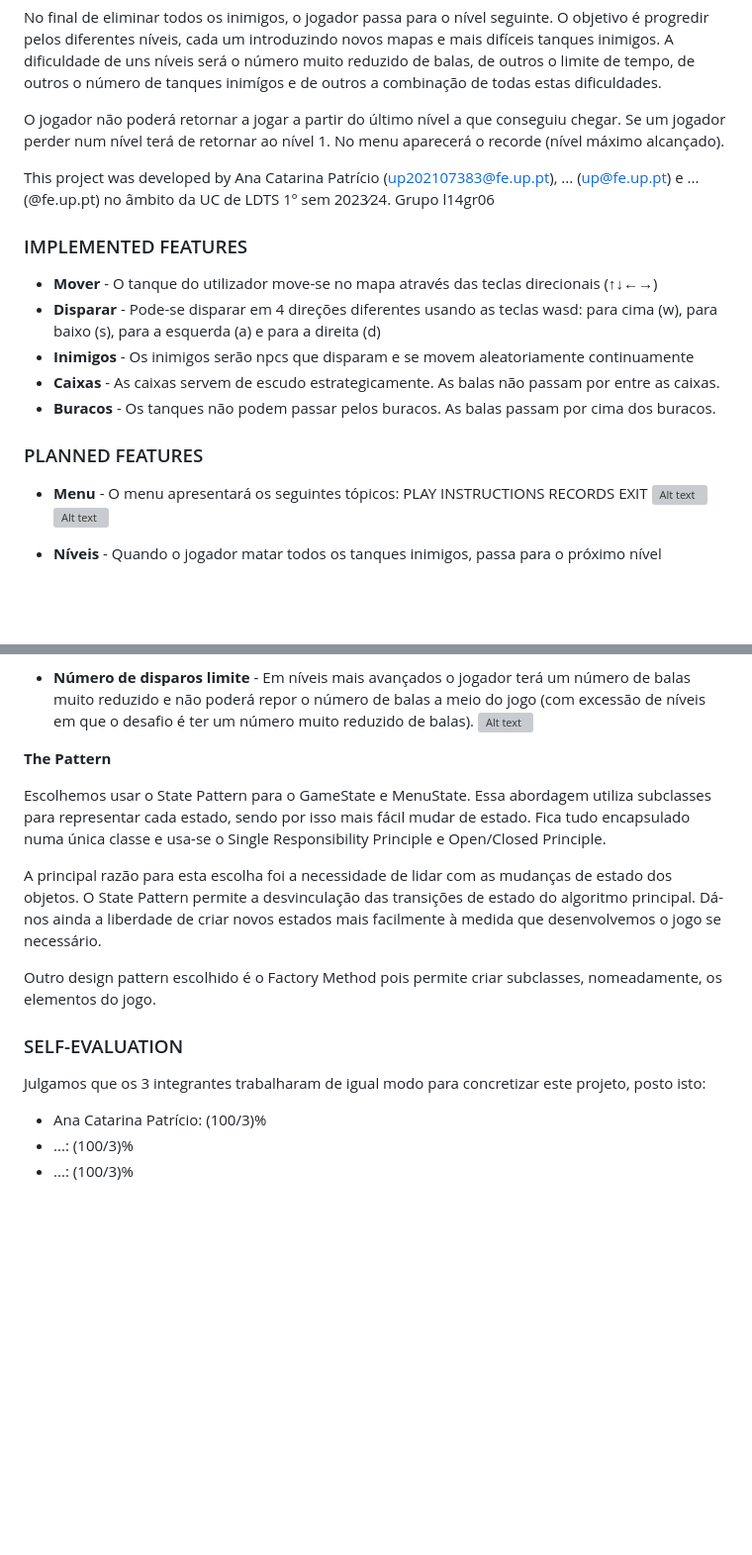
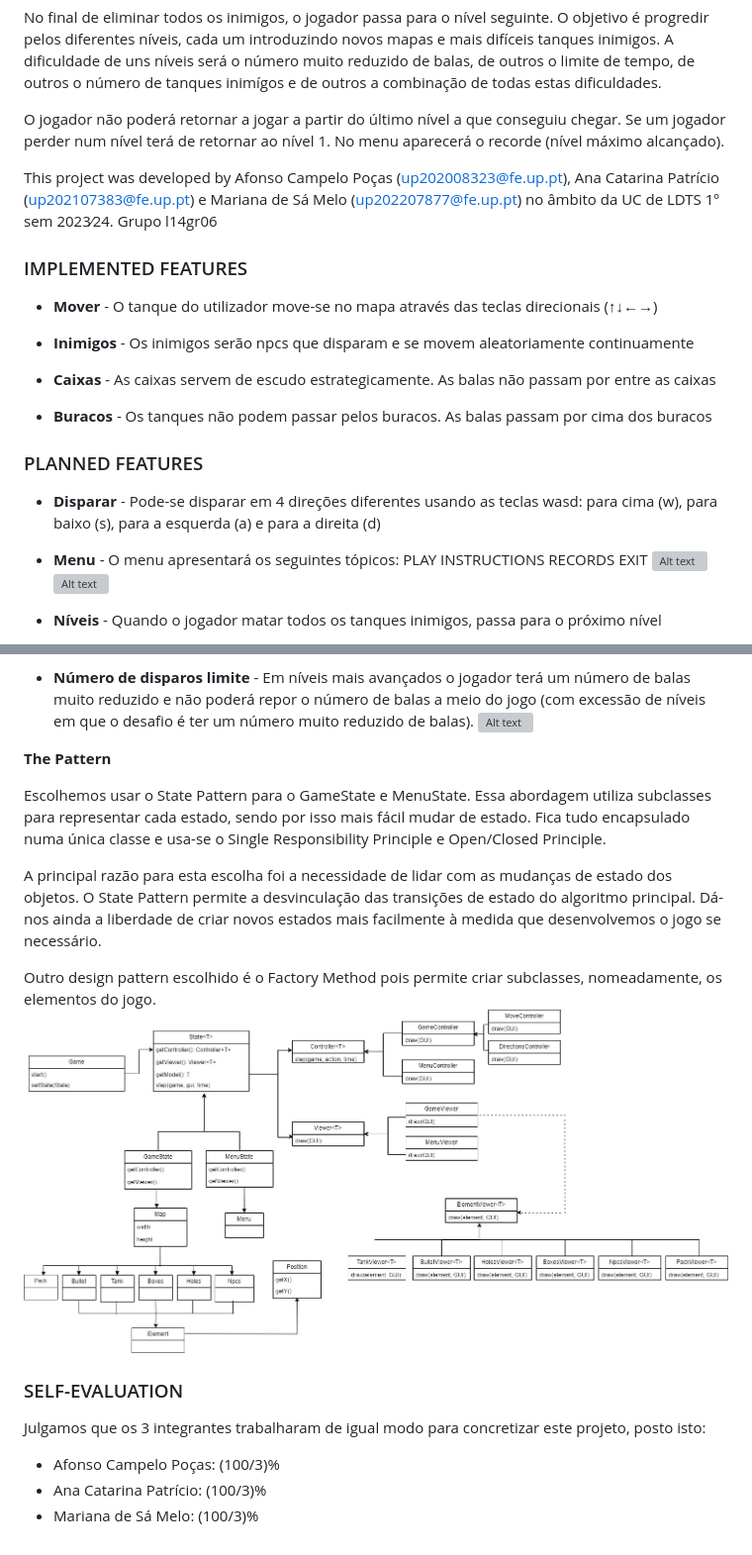
Before and after one commit to catarinabp/Tactical-Tanks-Game, a Markdown page: docs/README.md, 2 parts joined by grey strips. Shown at 99% size. GitHub-like rendering; blank space fills up the shorter version; grey boxes are pictures that could not be loaded.

Commit message:
Correção do README

```diff
--- a/docs/README.md
+++ b/docs/README.md
@@ -10,18 +10,23 @@ No final de eliminar todos os inimigos, o jogador passa para o nível seguinte.
 
 O jogador não poderá retornar a jogar a partir do último nível a que conseguiu chegar. Se um jogador perder num nível terá de retornar ao nível 1. No menu aparecerá o recorde (nível máximo alcançado).
 
-This project was developed by Ana Catarina Patrício (up202107383@fe.up.pt), ... (up@fe.up.pt) e ... (@fe.up.pt) no âmbito da UC de LDTS 1º sem 2023⁄24.
+This project was developed by Afonso Campelo Poças (up202008323@fe.up.pt), Ana Catarina Patrício (up202107383@fe.up.pt) e Mariana de Sá Melo (up202207877@fe.up.pt) no âmbito da UC de LDTS 1º sem 2023⁄24.
 Grupo l14gr06
 
 ### IMPLEMENTED FEATURES
 
 - **Mover** - O tanque do utilizador move-se no mapa através das teclas direcionais (↑↓←→)
-- **Disparar** - Pode-se disparar em 4 direções diferentes usando as teclas wasd: para cima (w), para baixo (s), para a esquerda (a) e para a direita (d)
+
 - **Inimigos** - Os inimigos serão npcs que disparam e se movem aleatoriamente continuamente
-- **Caixas** - As caixas servem de escudo estrategicamente. As balas não passam por entre as caixas.
-- **Buracos** - Os tanques não podem passar pelos buracos. As balas passam por cima dos buracos.
+
+- **Caixas** - As caixas servem de escudo estrategicamente. As balas não passam por entre as caixas
+
+- **Buracos** - Os tanques não podem passar pelos buracos. As balas passam por cima dos buracos
+
 
 ### PLANNED FEATURES
+
+- **Disparar** - Pode-se disparar em 4 direções diferentes usando as teclas wasd: para cima (w), para baixo (s), para a esquerda (a) e para a direita (d)
 
 - **Menu** - O menu apresentará os seguintes tópicos:
                                                     PLAY
@@ -40,6 +45,7 @@ Grupo l14gr06
 - **Número de disparos limite** - Em níveis mais avançados o jogador terá um número de balas muito reduzido e não poderá repor o número de balas a meio do jogo (com excessão de níveis em que o desafio é ter um número muito reduzido de balas).
 ![Alt text](/docs/game.jpeg?raw=true)
 
+
 **The Pattern**
 
 Escolhemos usar o State Pattern para o GameState e MenuState. Essa abordagem utiliza subclasses para representar cada estado, sendo por isso mais fácil mudar de estado. Fica tudo encapsulado numa única classe e usa-se o Single Responsibility Principle e Open/Closed Principle.
@@ -47,12 +53,12 @@ Escolhemos usar o State Pattern para o GameState e MenuState. Essa abordagem uti
 A principal razão para esta escolha foi a necessidade de lidar com as mudanças de estado dos objetos. O State Pattern permite a desvinculação das transições de estado do algoritmo principal. Dá-nos ainda a liberdade de criar novos estados mais facilmente à medida que desenvolvemos o jogo se necessário.
 
 Outro design pattern escolhido é o Factory Method pois permite criar subclasses, nomeadamente, os elementos do jogo.
-
+![Alt text](/docs/uml.jpg?raw=true)
 
 ### SELF-EVALUATION
 
 Julgamos que os 3 integrantes trabalharam de igual modo para concretizar este projeto, posto isto:
 
+- Afonso Campelo Poças: (100/3)%
 - Ana Catarina Patrício: (100/3)%
-- ...: (100/3)%
-- ...: (100/3)%
+- Mariana de Sá Melo: (100/3)%
```
